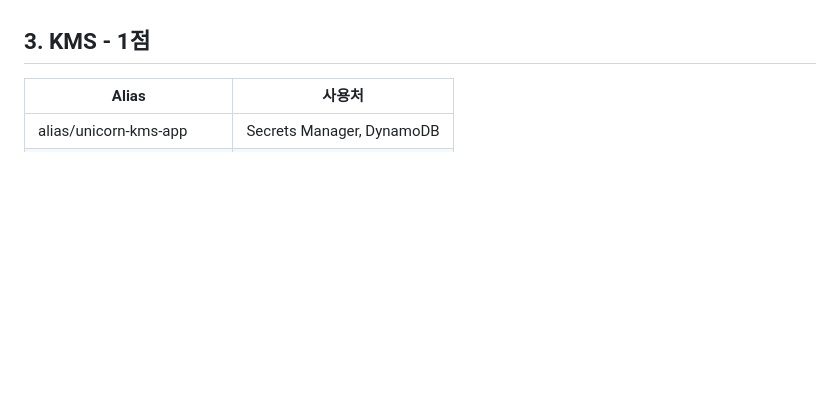
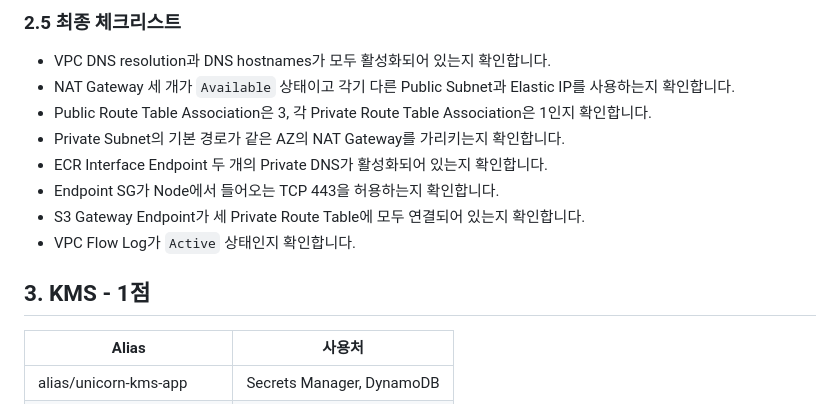
Before and after one commit to rani0380/2026_nationalskills, a Markdown page: 07_1과제_Release_Candidate_상세풀이.md, the part around one of its changes. GitHub-like rendering; blank space fills up the shorter version.

```diff
--- a/07_1과제_Release_Candidate_상세풀이.md
+++ b/07_1과제_Release_Candidate_상세풀이.md
@@ -55,3 +85,13 @@ Private DNS와 Endpoint SG의 HTTPS 허용을 확인하고 VPC Flow Log를 1개
+### 2.5 최종 체크리스트
+
+- VPC DNS resolution과 DNS hostnames가 모두 활성화되어 있는지 확인합니다.
+- NAT Gateway 세 개가 `Available` 상태이고 각기 다른 Public Subnet과 Elastic IP를 사용하는지 확인합니다.
+- Public Route Table Association은 3, 각 Private Route Table Association은 1인지 확인합니다.
+- Private Subnet의 기본 경로가 같은 AZ의 NAT Gateway를 가리키는지 확인합니다.
+- ECR Interface Endpoint 두 개의 Private DNS가 활성화되어 있는지 확인합니다.
+- Endpoint SG가 Node에서 들어오는 TCP 443을 허용하는지 확인합니다.
+- S3 Gateway Endpoint가 세 Private Route Table에 모두 연결되어 있는지 확인합니다.
+- VPC Flow Log가 `Active` 상태인지 확인합니다.
 
 ## 3. KMS - 1점
 
```
Also changed, not shown: other parts of 07_1과제_Release_Candidate_상세풀이.md (+45 -15 lines).
